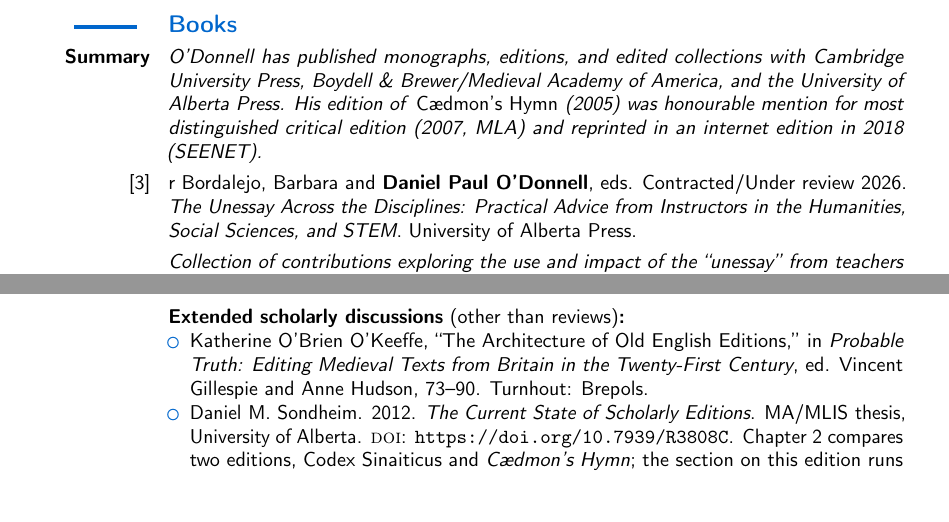
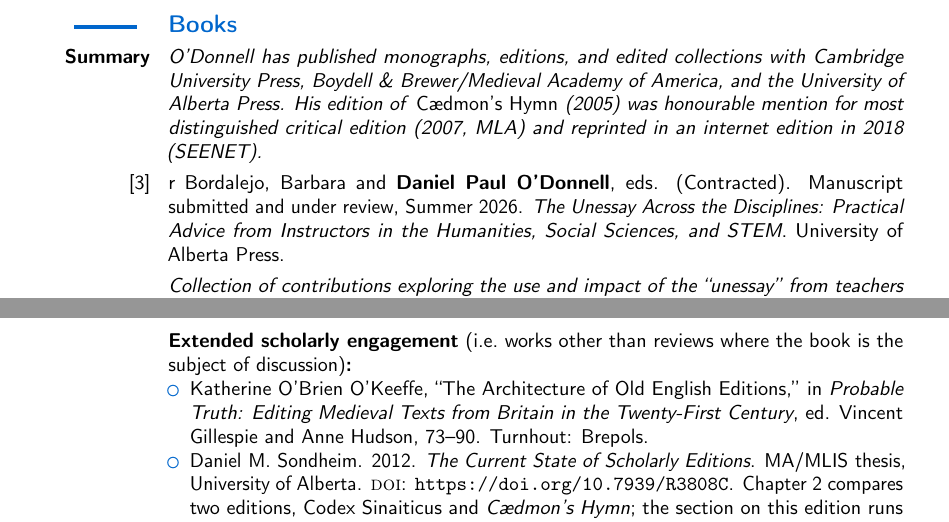
Before and after one commit to caedmon5/curriculum-vitae, a LaTeX CV (CV.tex): two parts of pages 8 and 9 of 49, joined at a grey line, cut so that both start at the same text. Compiled offline with pdfLaTeX.

Commit message:
Work in progress: hand edits to Leadership summary, Unessay status, Extended scholarly engagement, Knowledge Mobilisation summary

```diff
--- a/CV.tex
+++ b/CV.tex
@@ -846,7 +846,7 @@ Fred C.\ Robinson.}}}
 \subsection*{\textbf{Books}}
 \onlineonly{\cvitem{\textbf{Summary}}{\textit{O’Donnell has published monographs, editions, and edited collections with Cambridge University Press, Boydell \& Brewer/Medieval Academy of America, and the University of Alberta Press. His edition of} Cædmon’s Hymn \textit{(2005) was honourable mention for most distinguished critical edition (2007, MLA) and reprinted in an internet edition in 2018 (SEENET).}}}
 
-\cvitem{[3]}{r Bordalejo, Barbara and \textbf{Daniel Paul O’Donnell}, eds. Contracted/Under review 2026. \textit{The Unessay Across the Disciplines: Practical Advice from Instructors in the Humanities, Social Sciences, and STEM}. University of Alberta Press.}
+\cvitem{[3]}{r Bordalejo, Barbara and \textbf{Daniel Paul O’Donnell}, eds. (Contracted). Manuscript submitted and under review, Summer 2026. \textit{The Unessay Across the Disciplines: Practical Advice from Instructors in the Humanities, Social Sciences, and STEM}. University of Alberta Press.}
 \cvitem{}{\textit{Collection of contributions exploring the use and impact of the “unessay” from teachers and researchers in English, History, Anthropology, Political Science, Biology, Medical Education, and Writing Studies/Study of Teaching and Learning. Fourteen chapters. Seventeen authors (one student). 78,500 words.}}
 
 \cvitem{[2]}{r Eve, Martin Paul, Cameron Neylon, \textbf{Daniel Paul O’Donnell}, Samuel Moore, Robert Gadie*, Victoria Odeniyi*, and Shahina Parvin*. 2020. \textit{Reading Peer Review: PLOS ONE and Institutional Change in Academia}. Cambridge: Cambridge University Press. \textsc{doi}: \url{https://doi.org/10.1017/9781108783521}. ISBN: 9781108486637 (hardback); 9781108783521 (ebook).}
@@ -880,7 +880,7 @@ Fred C.\ Robinson.}}}
   \end{itemize}
 }
 \cvitem{}{ %
-  \textbf{Extended scholarly discussions} (other than reviews)\textbf{:}
+  \textbf{Extended scholarly engagement} (i.e.\ works other than reviews where the book is the subject of discussion)\textbf{:}
   \begin{itemize}
     \item Katherine O’Brien O’Keeffe, “The Architecture of Old English Editions,” in \textit{Probable Truth: Editing Medieval Texts from Britain in the Twenty-First Century}, ed. Vincent Gillespie and Anne Hudson, 73--90. Turnhout: Brepols.
     \item Daniel M. Sondheim. 2012. \textit{The Current State of Scholarly Editions}. MA/MLIS thesis, University of Alberta. \textsc{doi}: \url{https://doi.org/10.7939/R3808C}. Chapter 2 compares two editions, Codex Sinaiticus and \textit{Cædmon’s Hymn}; the section on this edition runs pp. 44--56.
```
Also changed, not shown: CV.pdf, CV.tex (4 more changed lines).
